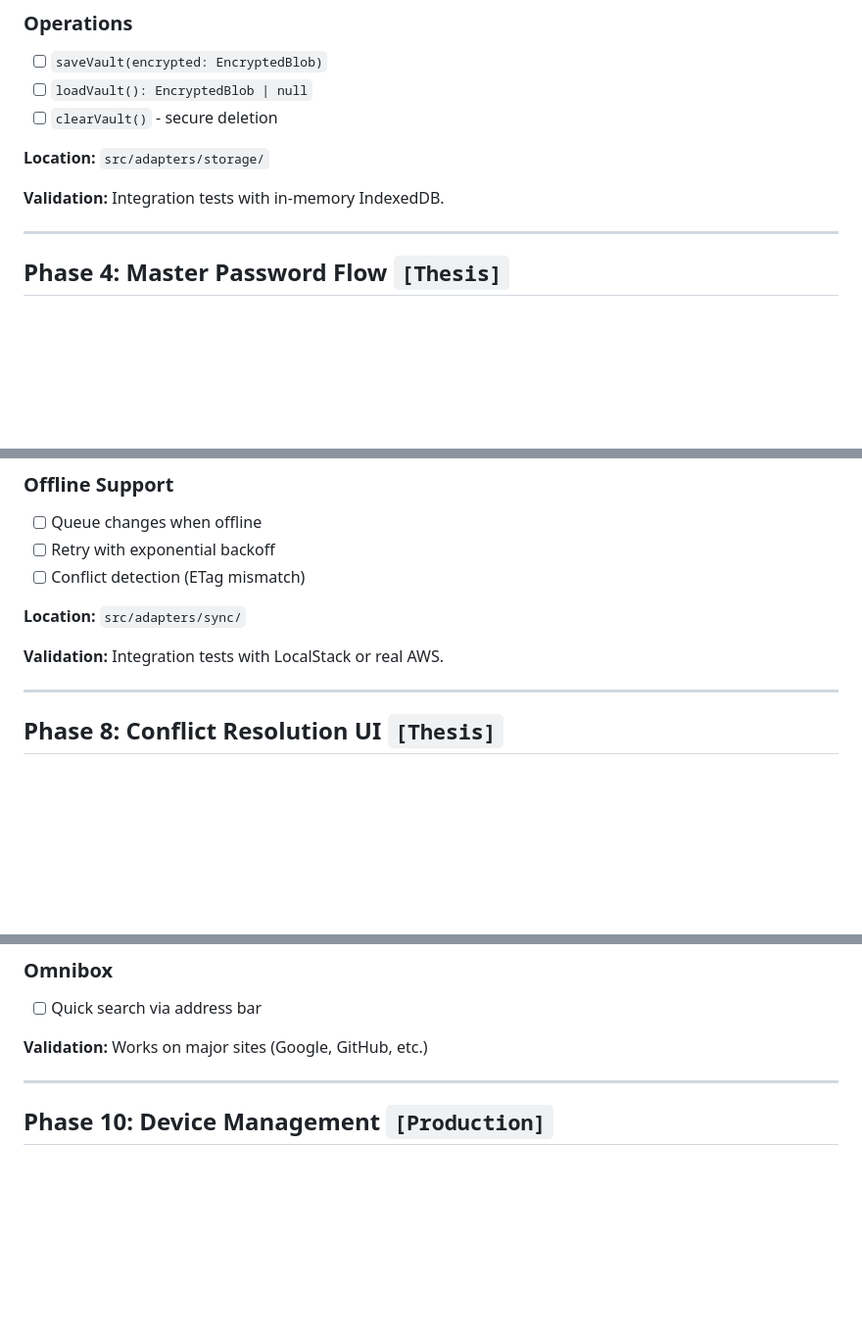
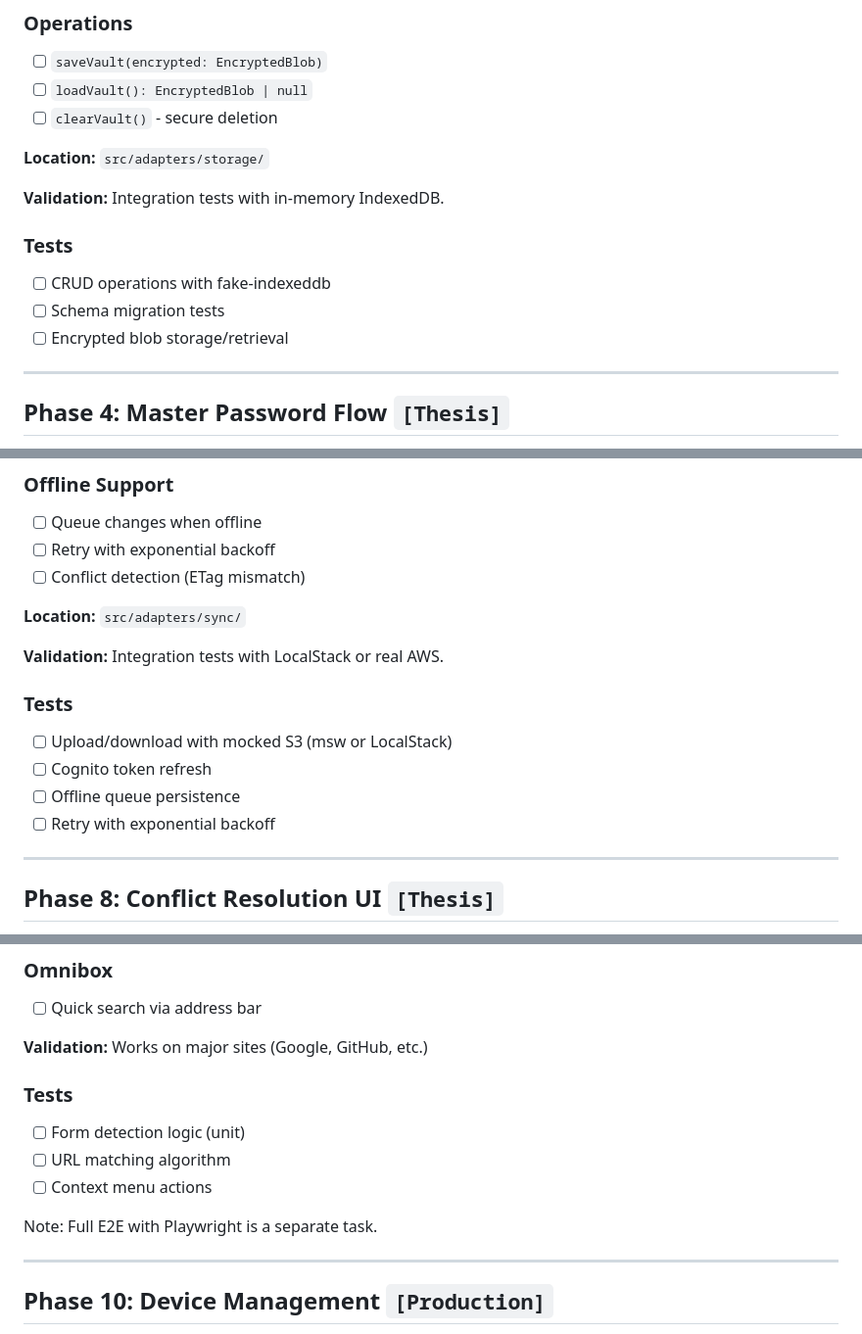
Before and after one commit to ArionStudio/engr-serverless-pm, a Markdown page: ROADMAP.md, 3 parts joined by grey strips. Shown at 98% size. GitHub-like rendering; blank space fills up the shorter version.

```diff
--- a/ROADMAP.md
+++ b/ROADMAP.md
@@ -126,6 +157,12 @@ The originally proposed sequence (Envelope → Sync → Conflict → UI → Safe
 
 **Validation:** Integration tests with in-memory IndexedDB.
 
+### Tests
+
+- [ ] CRUD operations with fake-indexeddb
+- [ ] Schema migration tests
+- [ ] Encrypted blob storage/retrieval
+
 ---
 
 ## Phase 4: Master Password Flow `[Thesis]`
@@ -233,6 +297,13 @@ interface SignedEnvelope {
 
 **Validation:** Integration tests with LocalStack or real AWS.
 
+### Tests
+
+- [ ] Upload/download with mocked S3 (msw or LocalStack)
+- [ ] Cognito token refresh
+- [ ] Offline queue persistence
+- [ ] Retry with exponential backoff
+
 ---
 
 ## Phase 8: Conflict Resolution UI `[Thesis]`
@@ -281,6 +364,14 @@ interface SignedEnvelope {
 - [ ] Quick search via address bar
 
 **Validation:** Works on major sites (Google, GitHub, etc.)
+
+### Tests
+
+- [ ] Form detection logic (unit)
+- [ ] URL matching algorithm
+- [ ] Context menu actions
+
+Note: Full E2E with Playwright is a separate task.
 
 ---
 
```
Also changed, not shown: other parts of ROADMAP.md (+70 -0 lines).
